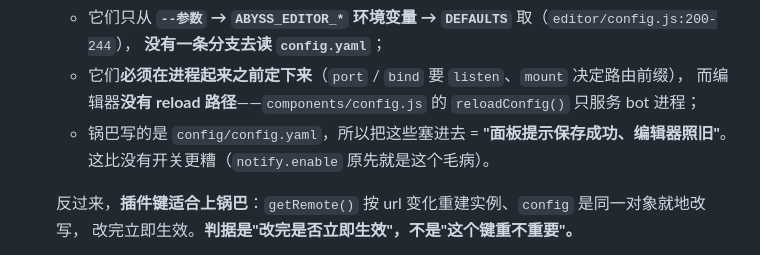
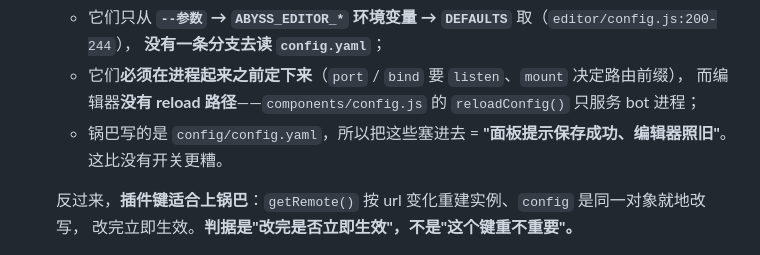
Before and after one commit to Hyposelenia-Moon/abyss-queue, a Markdown page: docs/开发说明.md, the part around the change. Rendered like a GitHub page.

```diff
--- a/docs/开发说明.md
+++ b/docs/开发说明.md
@@ -137,7 +137,7 @@ editor/
    - 它们**必须在进程起来之前定下来**（`port` / `bind` 要 `listen`、`mount` 决定路由前缀），
      而编辑器**没有 reload 路径**——`components/config.js` 的 `reloadConfig()` 只服务 bot 进程；
    - 锅巴写的是 `config/config.yaml`，所以把这些塞进去 = **"面板提示保存成功、编辑器照旧"**。
-     这比没有开关更糟（`notify.enable` 原先就是这个毛病）。
+     这比没有开关更糟。
 
    反过来，**插件键适合上锅巴**：`getRemote()` 按 url 变化重建实例、`config` 是同一对象就地改写，
    改完立即生效。**判据是"改完是否立即生效"，不是"这个键重不重要"。**
```
Also changed, not shown: README.md (+2 -2 lines).
